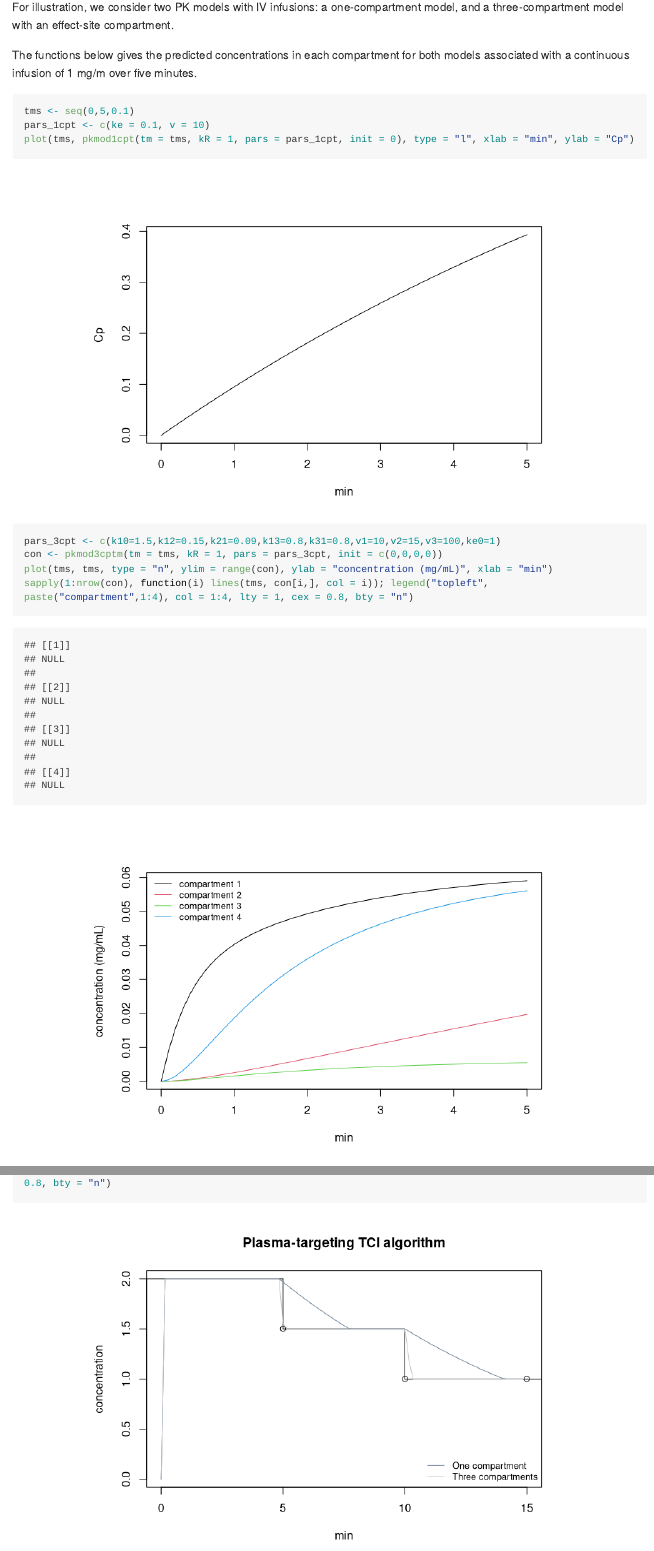
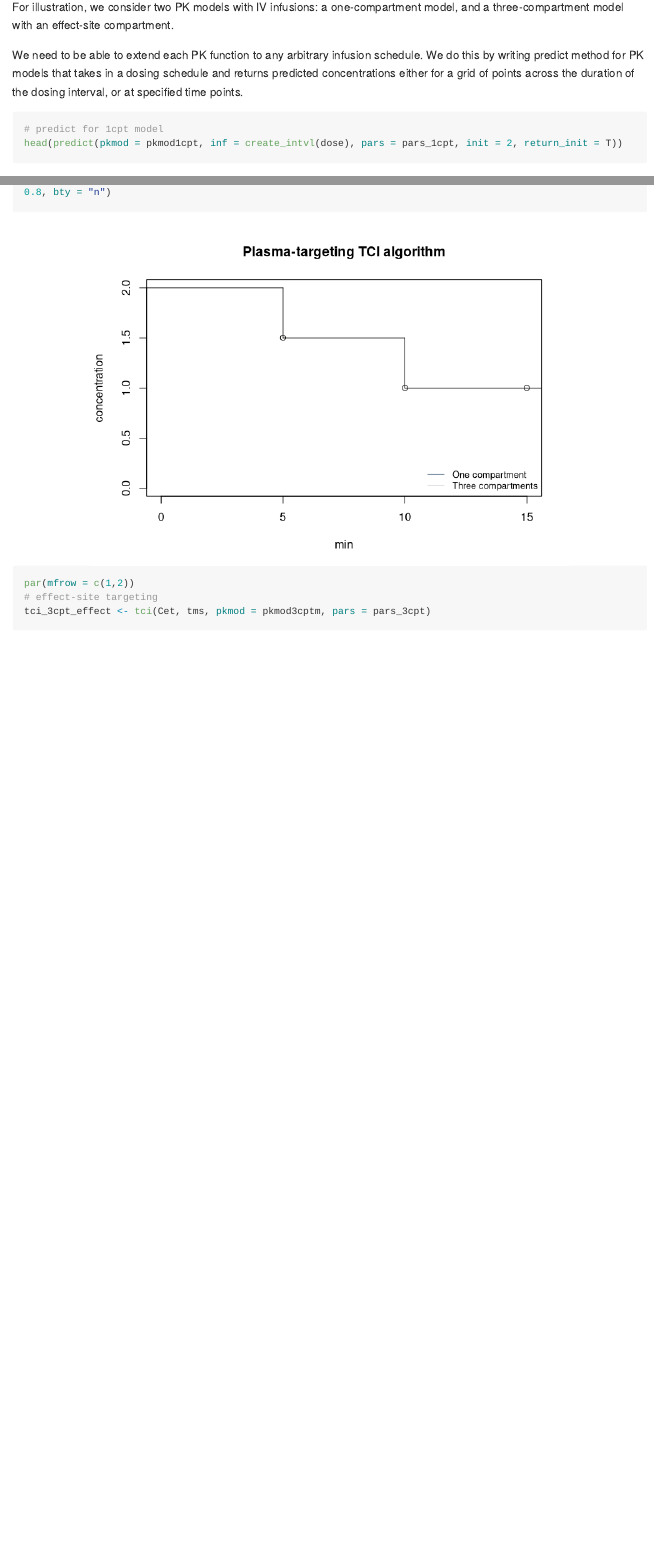
Before and after one commit to jarretrt/tci, an R Markdown document (examples.Rmd): the page in a window 1100 px wide, from 220 px down, and a second part further down, joined at a grey line. Rendered offline with R 4.5, knitr and Pandoc, with nearby package versions; code that draws random numbers runs with fixed seeds of ours; some code elsewhere in the file could not run offline; a font, style sheet, LaTeX package, included part or bibliography that could not be used is replaced or left out; long lines of code are wrapped.

Commit message:
Updated examples.Rmd file

````diff
--- a/examples.Rmd
+++ b/examples.Rmd
@@ -32,16 +32,5 @@ knitr::opts_chunk$set(echo = T, message = F, warning = F, fig.align="center")
 
 For illustration, we consider two PK models with IV infusions: a one-compartment model, and a three-compartment model with an effect-site compartment.
 
-The functions below gives the predicted concentrations in each compartment for both models associated with a continuous infusion of 1 mg/m over five minutes.
 
-```{r, pk-1cpt}
-tms <- seq(0,5,0.1)
-pars_1cpt <- c(ke = 0.1, v = 10)
-plot(tms, pkmod1cpt(tm = tms, kR = 1, pars = pars_1cpt, init = 0), type = "l", xlab = "min", ylab = "Cp")
-```
-
-```{r, pk-3cpt}
-pars_3cpt <- c(k10=1.5,k12=0.15,k21=0.09,k13=0.8,k31=0.8,v1=10,v2=15,v3=100,ke0=1)
-con <- pkmod3cptm(tm = tms, kR = 1, pars = pars_3cpt, init = c(0,0,0,0))
-plot(tms, tms, type = "n", ylim = range(con), ylab = "concentration (mg/mL)", xlab = "min")
-sapply(1:nrow(con), function(i) lines(tms, con[i,], col = i)); legend("topleft", paste("compartment",1:4), col = 1:4, lty = 1, cex = 0.8, bty = "n")
+We need to be able to extend each PK function to any arbitrary infusion schedule. We do this by  writing predict method for PK models that takes in a dosing schedule and returns predicted concentrations either for a grid of points across the duration of the dosing interval, or at specified time points.
````
Also changed, not shown: examples.md, examples_files/figure-gfm/effect-site-tci-1.png, examples_files/figure-gfm/effect-site-tci-2.png, examples_files/figure-gfm/emax-1.png, examples_files/figure-gfm/iterate-tci-1.png, examples_files/figure-gfm/iterate-tci-2.png, examples_files/figure-gfm/open-loop-eleveld-1.png (added), examples_files/figure-gfm/pd-update-example-1.png (added), examples_files/figure-gfm/pd-update-example-2.png (added), examples_files/figure-gfm/pk-3cpt-1.png, examples_files/figure-gfm/pk-update-example-1.png (added), examples_files/figure-gfm/pk-update-example-2.png (added), examples_files/figure-gfm/plasma-tci-1.png, examples_files/figure-gfm/plasma-tci-2.png, 9 more files.
